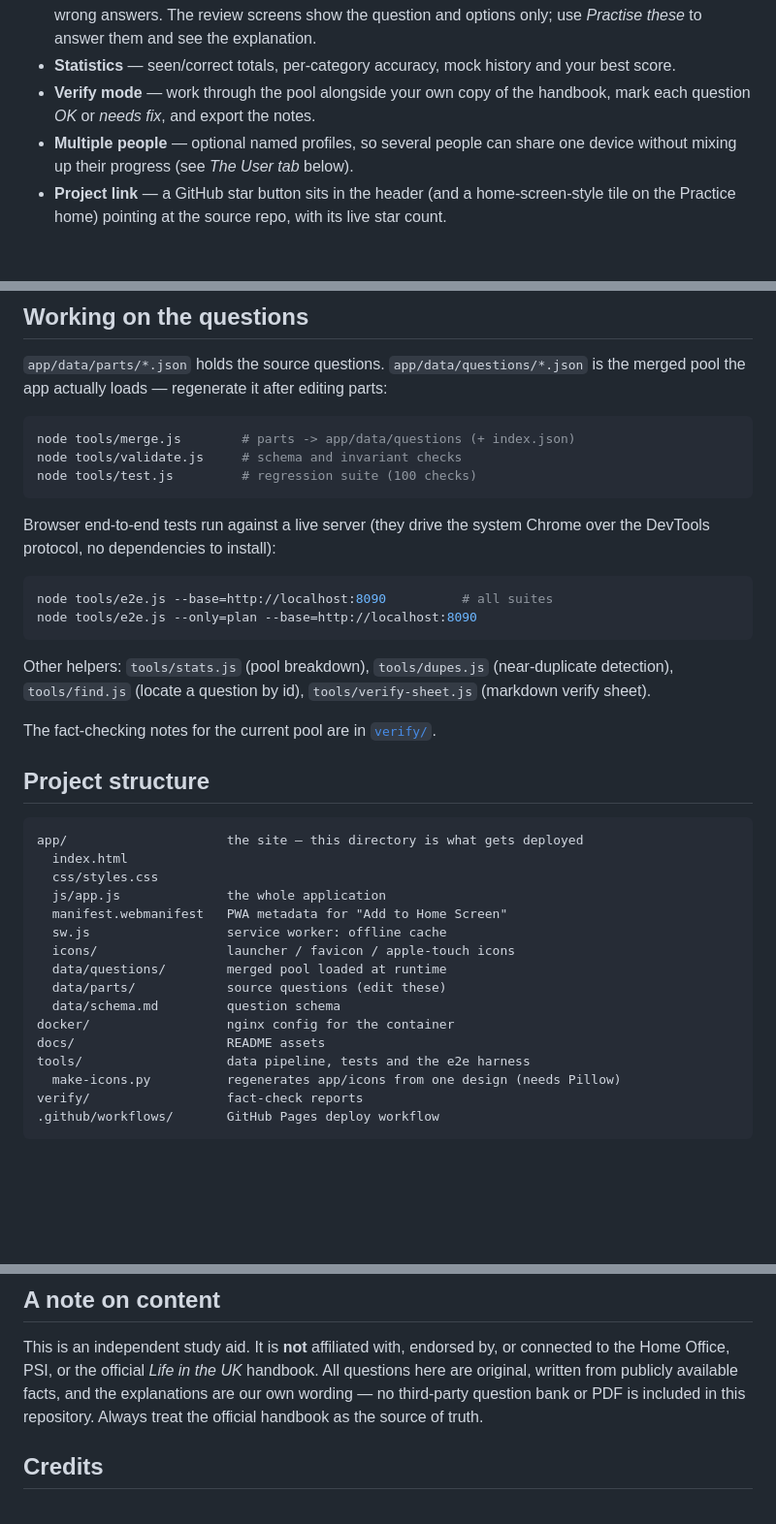
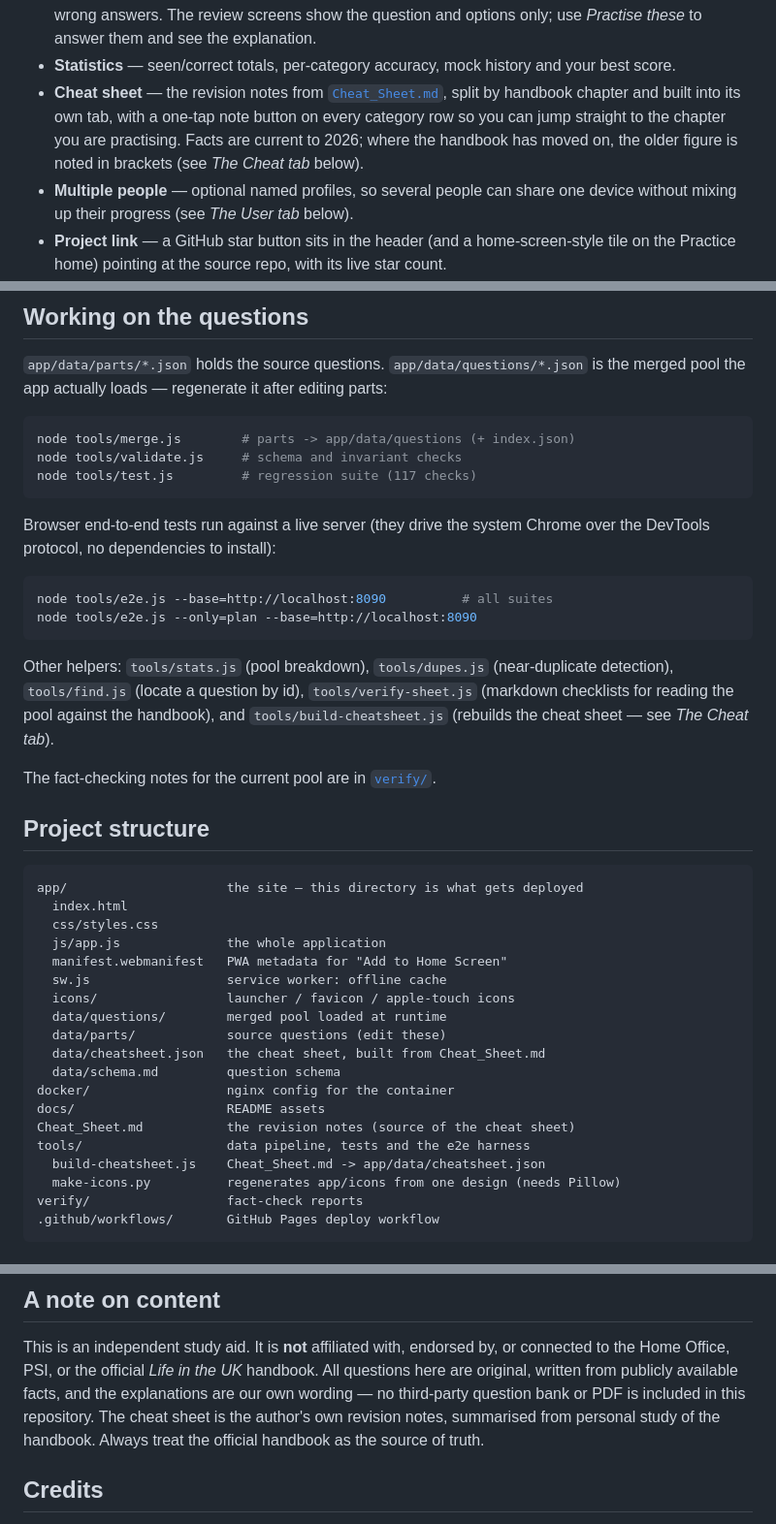
Before and after one commit to imnelsonchan-code/life-in-the-uk-test, a Markdown page: README.md, 3 parts joined by grey strips. Shown at 97% size. Drawn GitHub-style; blank space fills up the shorter version.

````diff
--- a/README.md
+++ b/README.md
@@ -28,8 +28,11 @@ keep getting wrong.
   and options only; use *Practise these* to answer them and see the explanation.
 - **Statistics** — seen/correct totals, per-category accuracy, mock history and
   your best score.
-- **Verify mode** — work through the pool alongside your own copy of the
-  handbook, mark each question *OK* or *needs fix*, and export the notes.
+- **Cheat sheet** — the revision notes from [`Cheat_Sheet.md`](Cheat_Sheet.md),
+  split by handbook chapter and built into its own tab, with a one-tap note
+  button on every category row so you can jump straight to the chapter you are
+  practising. Facts are current to 2026; where the handbook has moved on, the
+  older figure is noted in brackets (see *The Cheat tab* below).
 - **Multiple people** — optional named profiles, so several people can share one
   device without mixing up their progress (see *The User tab* below).
 - **Project link** — a GitHub star button sits in the header (and a
@@ -147,7 +181,7 @@ is the merged pool the app actually loads — regenerate it after editing parts:
 ```bash
 node tools/merge.js        # parts -> app/data/questions (+ index.json)
 node tools/validate.js     # schema and invariant checks
-node tools/test.js         # regression suite (100 checks)
+node tools/test.js         # regression suite (117 checks)
 ```
 
 Browser end-to-end tests run against a live server (they drive the system Chrome
@@ -160,7 +194,9 @@ node tools/e2e.js --only=plan --base=http://localhost:8090
 
 Other helpers: `tools/stats.js` (pool breakdown), `tools/dupes.js`
 (near-duplicate detection), `tools/find.js` (locate a question by id),
-`tools/verify-sheet.js` (markdown verify sheet).
+`tools/verify-sheet.js` (markdown checklists for reading the pool against the
+handbook), and `tools/build-cheatsheet.js` (rebuilds the cheat sheet — see *The
+Cheat tab*).
 
 The fact-checking notes for the current pool are in
 [`verify/`](verify/fact-check-2026-10-19.md).
@@ -177,10 +213,13 @@ app/                     the site — this directory is what gets deployed
   icons/                 launcher / favicon / apple-touch icons
   data/questions/        merged pool loaded at runtime
   data/parts/            source questions (edit these)
+  data/cheatsheet.json   the cheat sheet, built from Cheat_Sheet.md
   data/schema.md         question schema
 docker/                  nginx config for the container
 docs/                    README assets
+Cheat_Sheet.md           the revision notes (source of the cheat sheet)
 tools/                   data pipeline, tests and the e2e harness
+  build-cheatsheet.js    Cheat_Sheet.md -> app/data/cheatsheet.json
   make-icons.py          regenerates app/icons from one design (needs Pillow)
 verify/                  fact-check reports
 .github/workflows/       GitHub Pages deploy workflow
@@ -207,8 +246,9 @@ This is an independent study aid. It is **not** affiliated with, endorsed by, or
 connected to the Home Office, PSI, or the official *Life in the UK* handbook. All
 questions here are original, written from publicly available facts, and the
 explanations are our own wording — no third-party question bank or PDF is
-included in this repository. Always treat the official handbook as the source of
-truth.
+included in this repository. The cheat sheet is the author's own revision notes,
+summarised from personal study of the handbook. Always treat the official
+handbook as the source of truth.
 
 ## Credits
 
````
Also changed, not shown: other parts of README.md (+35 -4 lines), Cheat_Sheet.md (added, +488 -0 lines), docs/screenshot.png, 12 other files.
